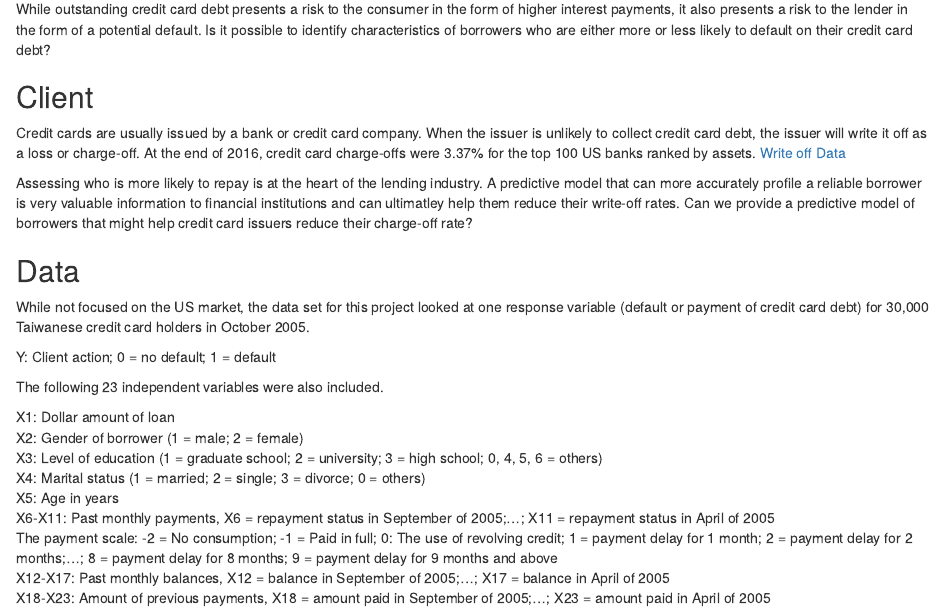
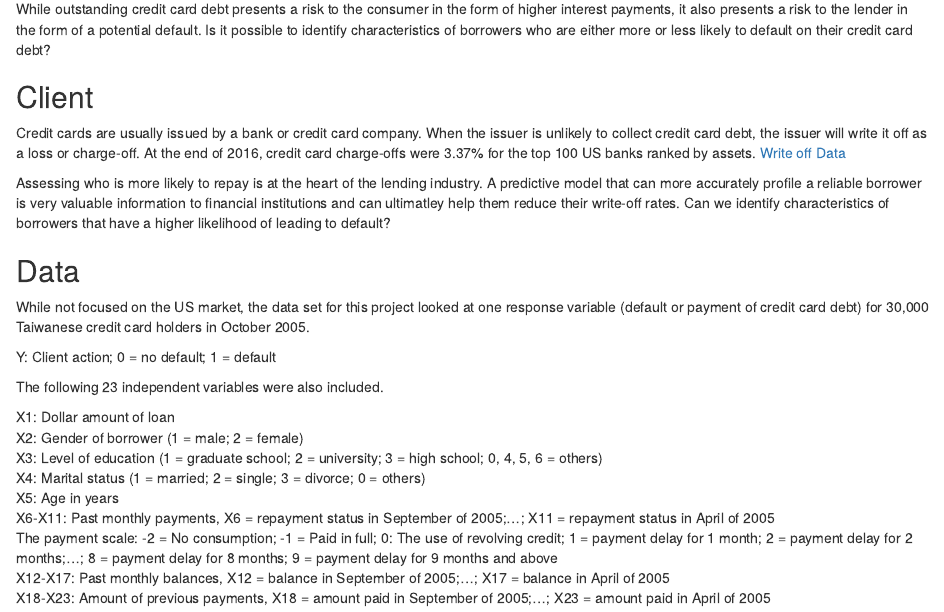
Before and after one commit to ezboral/Springboard-Capstone-Project-Ideas, an R Markdown document (Capstone Project.Rmd): the page in a window 1100 px wide, from 170 px down. Rendered offline with R 4.5, knitr and Pandoc, with nearby package versions.

Commit message:
Update Capstone Project.Rmd

```diff
--- a/Capstone Project.Rmd
+++ b/Capstone Project.Rmd
@@ -18,8 +18,7 @@ While outstanding credit card debt presents a risk to the consumer in the form o
 
 Credit cards are usually issued by a bank or credit card company.  When the issuer is unlikely to collect credit card debt, the issuer will write it off as a loss or charge-off.  At the end of 2016, credit card charge-offs were 3.37% for the top 100 US banks ranked by assets. [Write off Data](https://fred.stlouisfed.org/series/CORCCT100S)
 
-Assessing who is more likely to repay is at the heart of the lending industry. A predictive model that can more accurately profile a reliable borrower is very valuable information to financial institutions and can ultimatley help them reduce their write-off rates. Can we provide a predictive model
-of borrowers that might help credit card issuers reduce their charge-off rate?
+Assessing who is more likely to repay is at the heart of the lending industry. A predictive model that can more accurately profile a reliable borrower is very valuable information to financial institutions and can ultimatley help them reduce their write-off rates. Can we identify characteristics of borrowers that have a higher likelihood of leading to default?
 
 
 ## Data
```
